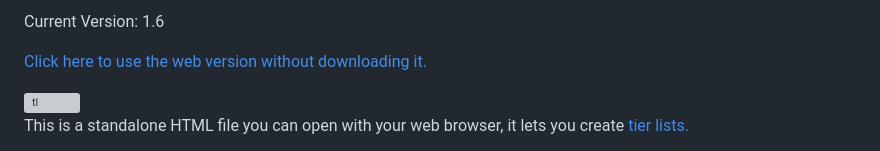
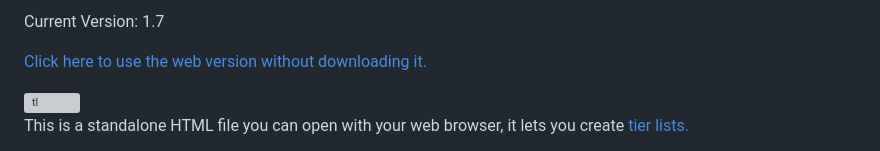
Before and after one commit to Bretimproper361/Tier-List-Maker, a Markdown page: README.md, the part around the change. Rendered like a GitHub page; grey boxes are pictures that could not be loaded.

```diff
--- a/README.md
+++ b/README.md
@@ -1,4 +1,4 @@
-Current Version: 1.6
+Current Version: 1.7
 
 [Click here to use the web version without downloading it.](https://milk3e.github.io/Tier-List-Maker/)
 
```
